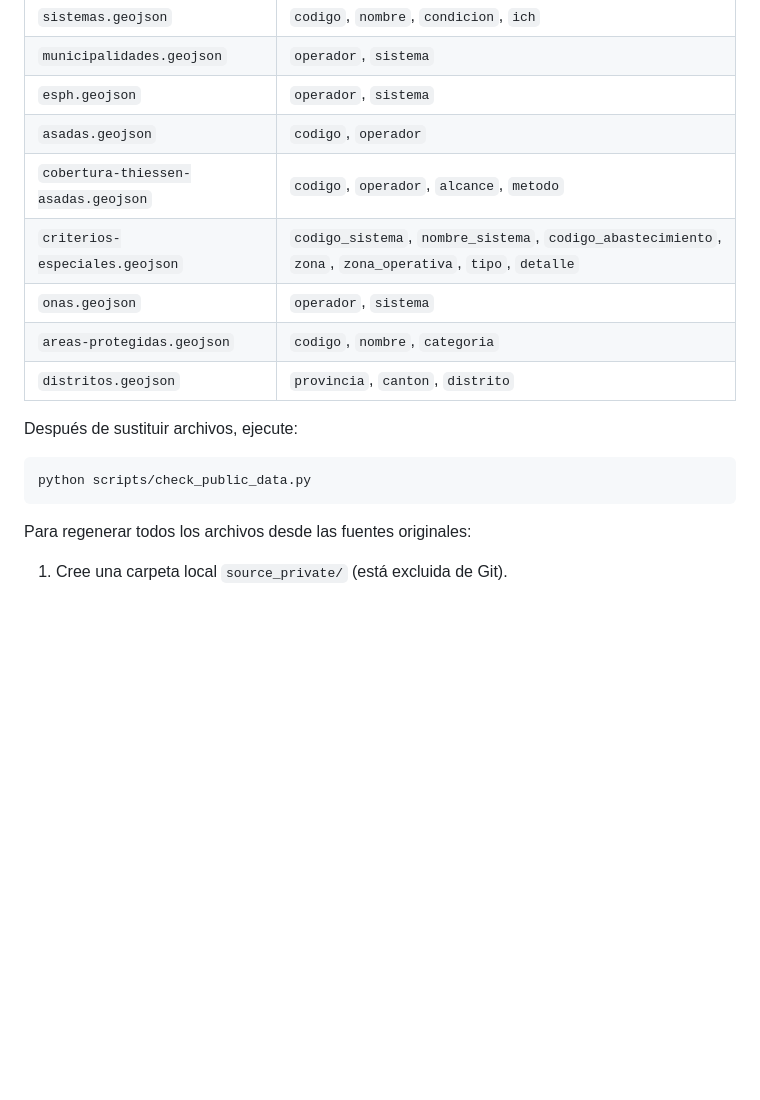
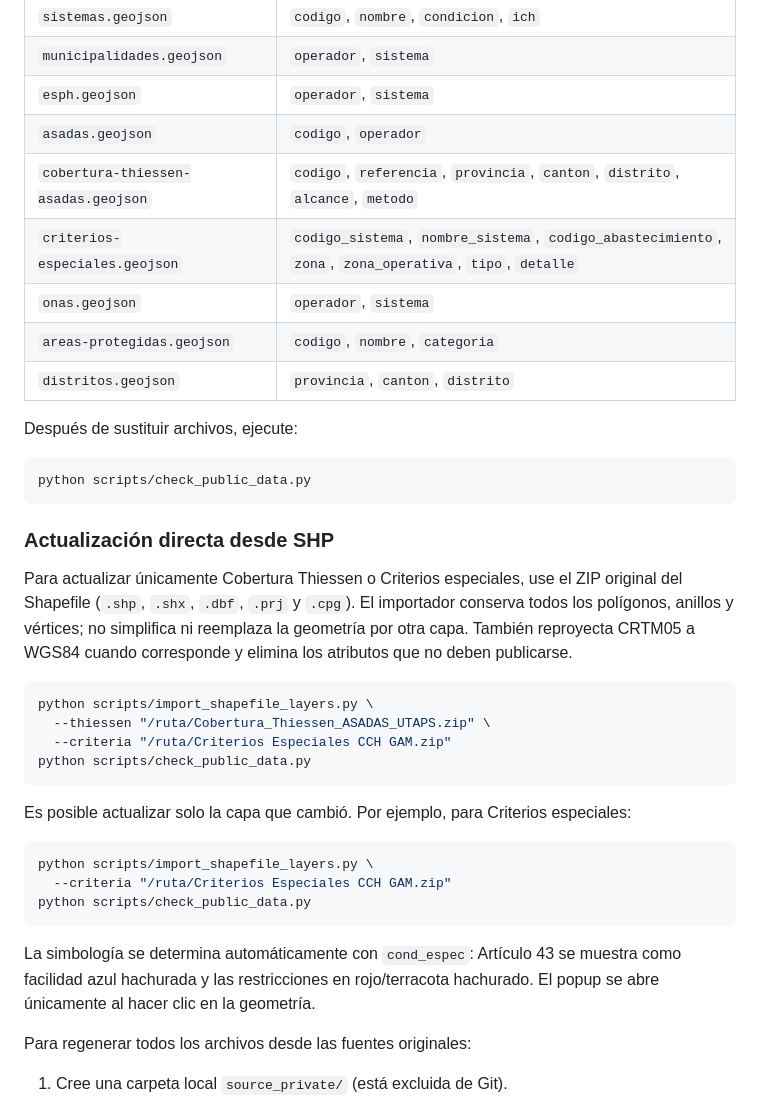
Before and after one commit to aumana01/ACH_GAM_VISOR, a Markdown page: README.md, the part around the change. GitHub-like rendering; blank space fills up the shorter version.

Commit message:
Documentar actualización directa desde SHP

````diff
--- a/README.md
+++ b/README.md
@@ -50,7 +50,7 @@ atributos públicos permitidos.
 | `municipalidades.geojson` | `operador`, `sistema` |
 | `esph.geojson` | `operador`, `sistema` |
 | `asadas.geojson` | `codigo`, `operador` |
-| `cobertura-thiessen-asadas.geojson` | `codigo`, `operador`, `alcance`, `metodo` |
+| `cobertura-thiessen-asadas.geojson` | `codigo`, `referencia`, `provincia`, `canton`, `distrito`, `alcance`, `metodo` |
 | `criterios-especiales.geojson` | `codigo_sistema`, `nombre_sistema`, `codigo_abastecimiento`, `zona`, `zona_operativa`, `tipo`, `detalle` |
 | `onas.geojson` | `operador`, `sistema` |
 | `areas-protegidas.geojson` | `codigo`, `nombre`, `categoria` |
@@ -61,6 +61,34 @@ Después de sustituir archivos, ejecute:
 ```bash
 python scripts/check_public_data.py
 ```
+
+### Actualización directa desde SHP
+
+Para actualizar únicamente Cobertura Thiessen o Criterios especiales, use el
+ZIP original del Shapefile (`.shp`, `.shx`, `.dbf`, `.prj` y `.cpg`). El
+importador conserva todos los polígonos, anillos y vértices; no simplifica ni
+reemplaza la geometría por otra capa. También reproyecta CRTM05 a WGS84 cuando
+corresponde y elimina los atributos que no deben publicarse.
+
+```bash
+python scripts/import_shapefile_layers.py \
+  --thiessen "/ruta/Cobertura_Thiessen_ASADAS_UTAPS.zip" \
+  --criteria "/ruta/Criterios Especiales CCH GAM.zip"
+python scripts/check_public_data.py
+```
+
+Es posible actualizar solo la capa que cambió. Por ejemplo, para Criterios
+especiales:
+
+```bash
+python scripts/import_shapefile_layers.py \
+  --criteria "/ruta/Criterios Especiales CCH GAM.zip"
+python scripts/check_public_data.py
+```
+
+La simbología se determina automáticamente con `cond_espec`: Artículo 43 se
+muestra como facilidad azul hachurada y las restricciones en rojo/terracota
+hachurado. El popup se abre únicamente al hacer clic en la geometría.
 
 Para regenerar todos los archivos desde las fuentes originales:
 
````
